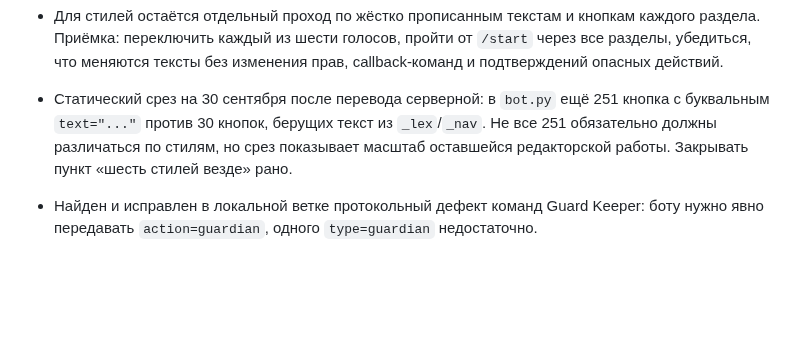
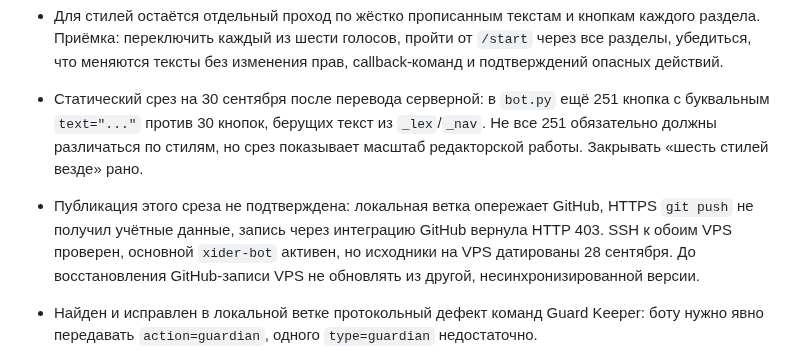
Before and after one commit to invinby/XIDER, a Markdown page: docs/XIDER-MEGA-ROADMAP.md, the part around the change. Drawn GitHub-style; blank space fills up the shorter version.

Commit message:
Record GitHub publish gate and live VPS status

```diff
--- a/docs/XIDER-MEGA-ROADMAP.md
+++ b/docs/XIDER-MEGA-ROADMAP.md
@@ -49,8 +49,13 @@ macOS-агент, Guard Keeper и система релизов.
   callback-команд и подтверждений опасных действий.
 - Статический срез на 30 сентября после перевода серверной: в `bot.py` ещё
   251 кнопка с буквальным `text="..."` против 30 кнопок, берущих текст из
-  `_lex`/`_nav`. Не все 251 обязательно должны различаться по стилям, но срез показывает масштаб
-  оставшейся редакторской работы. Закрывать пункт «шесть стилей везде» рано.
+  `_lex`/`_nav`. Не все 251 обязательно должны различаться по стилям, но срез
+  показывает масштаб редакторской работы. Закрывать «шесть стилей везде» рано.
+- Публикация этого среза не подтверждена: локальная ветка опережает GitHub,
+  HTTPS `git push` не получил учётные данные, запись через интеграцию GitHub
+  вернула HTTP 403. SSH к обоим VPS проверен, основной `xider-bot` активен,
+  но исходники на VPS датированы 28 сентября. До восстановления GitHub-записи
+  VPS не обновлять из другой, несинхронизированной версии.
 
 - Найден и исправлен в локальной ветке протокольный дефект команд Guard Keeper: боту
   нужно явно передавать `action=guardian`, одного `type=guardian` недостаточно.
```
